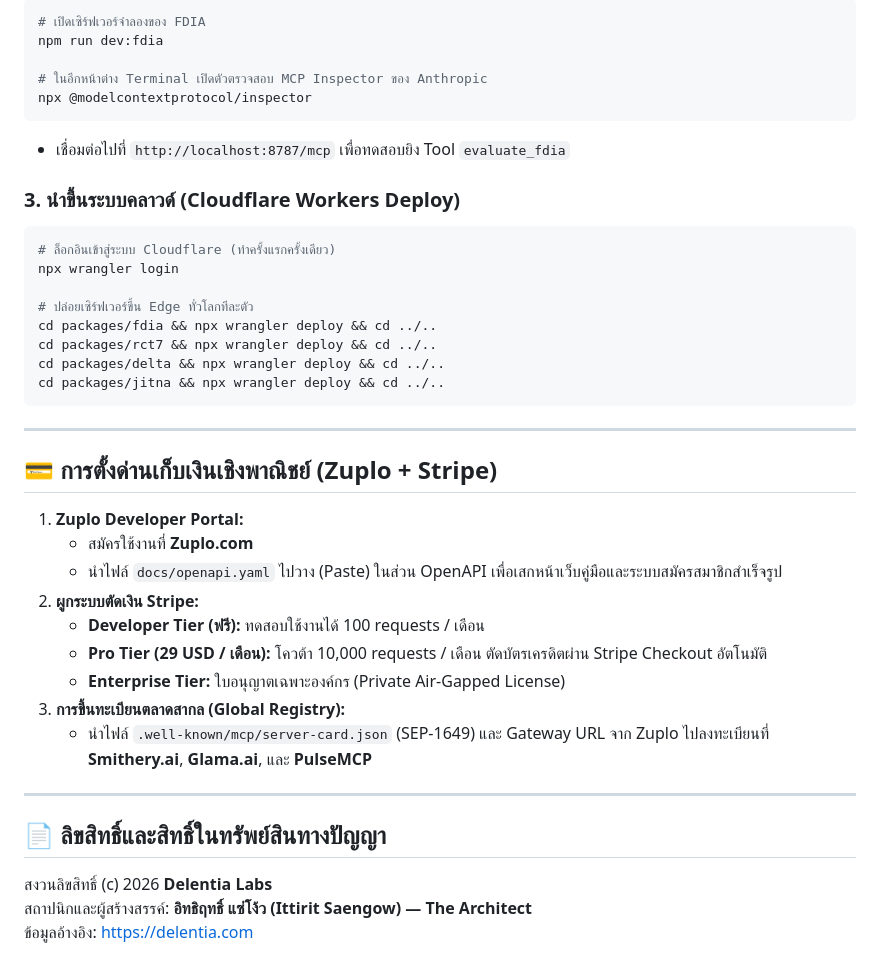
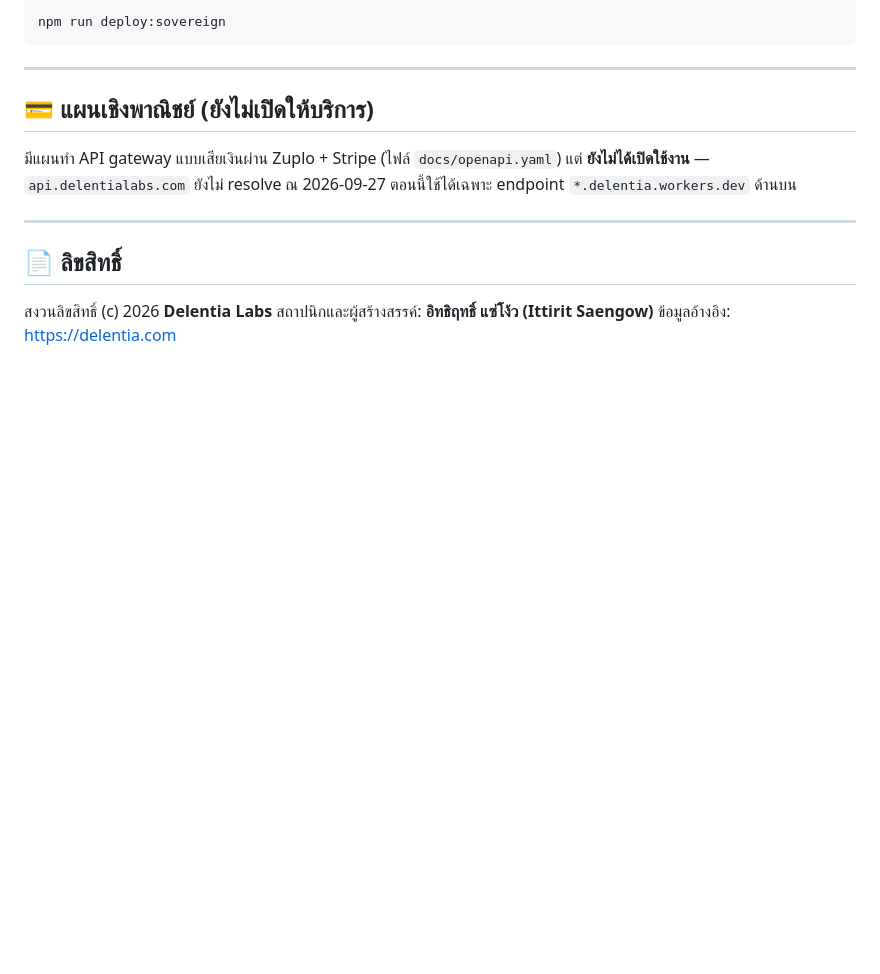
Before and after one commit to delentia-labs/delentia-mcp, a Markdown page: ecosystem/README.md, the part around one of its changes. Drawn GitHub-style; blank space fills up the shorter version.

````diff
--- a/ecosystem/README.md
+++ b/ecosystem/README.md
@@ -129,41 +66,16 @@ npm run build
 ```bash
-# เปิดเซิร์ฟเวอร์จำลองของ FDIA
-npm run dev:fdia
-
-# ในอีกหน้าต่าง Terminal เปิดตัวตรวจสอบ MCP Inspector ของ Anthropic
-npx @modelcontextprotocol/inspector
-```
-* เชื่อมต่อไปที่ `http://localhost:8787/mcp` เพื่อทดสอบยิง Tool `evaluate_fdia`
-
-### 3. นำขึ้นระบบคลาวด์ (Cloudflare Workers Deploy)
-```bash
-# ล็อกอินเข้าสู่ระบบ Cloudflare (ทำครั้งแรกครั้งเดียว)
-npx wrangler login
-
-# ปล่อยเซิร์ฟเวอร์ขึ้น Edge ทั่วโลกทีละตัว
-cd packages/fdia && npx wrangler deploy && cd ../..
-cd packages/rct7 && npx wrangler deploy && cd ../..
-cd packages/delta && npx wrangler deploy && cd ../..
-cd packages/jitna && npx wrangler deploy && cd ../..
+npm run deploy:sovereign
 ```
 
 ---
 
-## 💳 การตั้งด่านเก็บเงินเชิงพาณิชย์ (Zuplo + Stripe)
+## 💳 แผนเชิงพาณิชย์ (ยังไม่เปิดให้บริการ)
 
-1. **Zuplo Developer Portal:**
-   * สมัครใช้งานที่ **Zuplo.com**
-   * นำไฟล์ `docs/openapi.yaml` ไปวาง (Paste) ในส่วน OpenAPI เพื่อเสกหน้าเว็บคู่มือและระบบสมัครสมาชิกสำเร็จรูป
-2. **ผูกระบบตัดเงิน Stripe:**
-   * **Developer Tier (ฟรี):** ทดสอบใช้งานได้ 100 requests / เดือน
-   * **Pro Tier (29 USD / เดือน):** โควต้า 10,000 requests / เดือน ตัดบัตรเครดิตผ่าน Stripe Checkout อัตโนมัติ
-   * **Enterprise Tier:** ใบอนุญาตเฉพาะองค์กร (Private Air-Gapped License)
-3. **การขึ้นทะเบียนตลาดสากล (Global Registry):**
-   * นำไฟล์ `.well-known/mcp/server-card.json` (SEP-1649) และ Gateway URL จาก Zuplo ไปลงทะเบียนที่ **Smithery.ai**, **Glama.ai**, และ **PulseMCP**
+มีแผนทำ API gateway แบบเสียเงินผ่าน Zuplo + Stripe (ไฟล์ `docs/openapi.yaml`) แต่ **ยังไม่ได้เปิดใช้งาน** — `api.delentialabs.com` ยังไม่ resolve ณ 2026-09-27 ตอนนี้ใช้ได้เฉพาะ endpoint `*.delentia.workers.dev` ด้านบน
 
 ---
 
-## 📄 ลิขสิทธิ์และสิทธิ์ในทรัพย์สินทางปัญญา
+## 📄 ลิขสิทธิ์
 สงวนลิขสิทธิ์ (c) 2026 **Delentia Labs**
-สถาปนิกและผู้สร้างสรรค์: **อิทธิฤทธิ์ แซ่โง้ว (Ittirit Saengow) — The Architect**
+สถาปนิกและผู้สร้างสรรค์: **อิทธิฤทธิ์ แซ่โง้ว (Ittirit Saengow)**
 ข้อมูลอ้างอิง: [https://delentia.com](https://delentia.com)
````
Also changed, not shown: other parts of ecosystem/README.md (+44 -107 lines), ecosystem/docs/QUICKSTART.md (added, +83 -0 lines).
